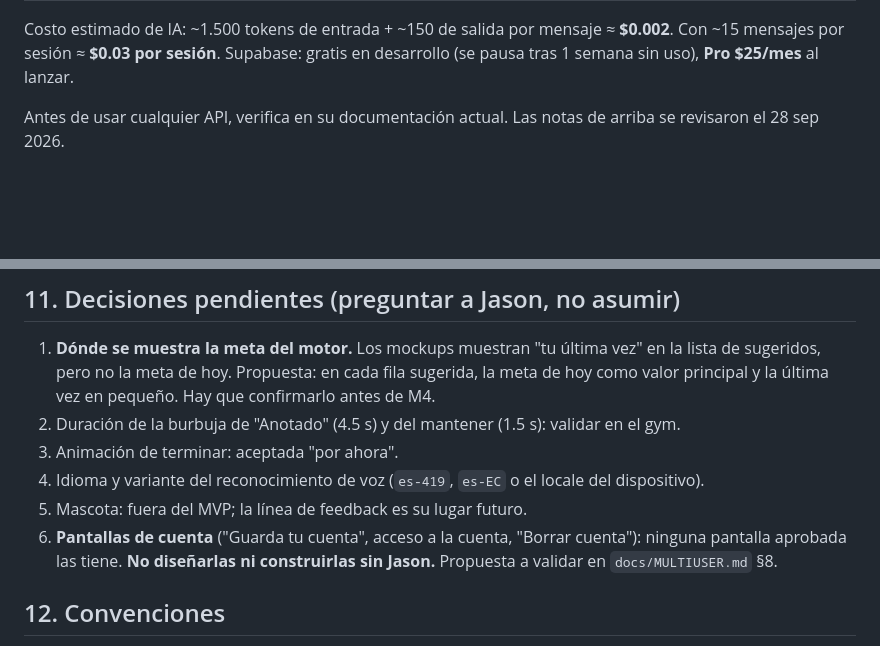
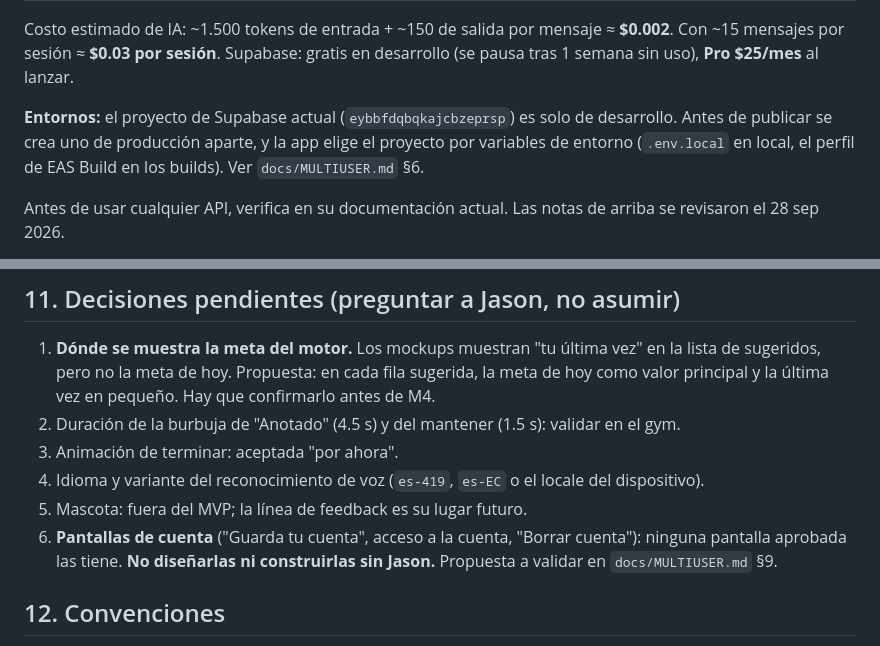
Before and after one commit to jasoncito/unamas, a Markdown page: CLAUDE.md, 2 parts joined by grey strips. GitHub-like rendering; blank space fills up the shorter version.

```diff
--- a/CLAUDE.md
+++ b/CLAUDE.md
@@ -37,6 +37,8 @@ Principios de producto, decididos con el dueño (Jason):
 | Tests | Jest (lo trae Expo) para el motor; Vitest en el worker | |
 
 Costo estimado de IA: ~1.500 tokens de entrada + ~150 de salida por mensaje ≈ **$0.002**. Con ~15 mensajes por sesión ≈ **$0.03 por sesión**. Supabase: gratis en desarrollo (se pausa tras 1 semana sin uso), **Pro $25/mes** al lanzar.
+
+**Entornos:** el proyecto de Supabase actual (`eybbfdqbqkajcbzeprsp`) es solo de desarrollo. Antes de publicar se crea uno de producción aparte, y la app elige el proyecto por variables de entorno (`.env.local` en local, el perfil de EAS Build en los builds). Ver `docs/MULTIUSER.md` §6.
 
 Antes de usar cualquier API, verifica en su documentación actual. Las notas de arriba se revisaron el 28 sep 2026.
 
@@ -398,7 +400,7 @@ Jason quiere **aprender a hacer funciones** con el worker (M3) y a usar Supabase
 3. Animación de terminar: aceptada "por ahora".
 4. Idioma y variante del reconocimiento de voz (`es-419`, `es-EC` o el locale del dispositivo).
 5. Mascota: fuera del MVP; la línea de feedback es su lugar futuro.
-6. **Pantallas de cuenta** ("Guarda tu cuenta", acceso a la cuenta, "Borrar cuenta"): ninguna pantalla aprobada las tiene. **No diseñarlas ni construirlas sin Jason.** Propuesta a validar en `docs/MULTIUSER.md` §8.
+6. **Pantallas de cuenta** ("Guarda tu cuenta", acceso a la cuenta, "Borrar cuenta"): ninguna pantalla aprobada las tiene. **No diseñarlas ni construirlas sin Jason.** Propuesta a validar en `docs/MULTIUSER.md` §9.
 
 ## 12. Convenciones
 
```
Also changed, not shown: docs/MULTIUSER.md (+24 -8 lines).
